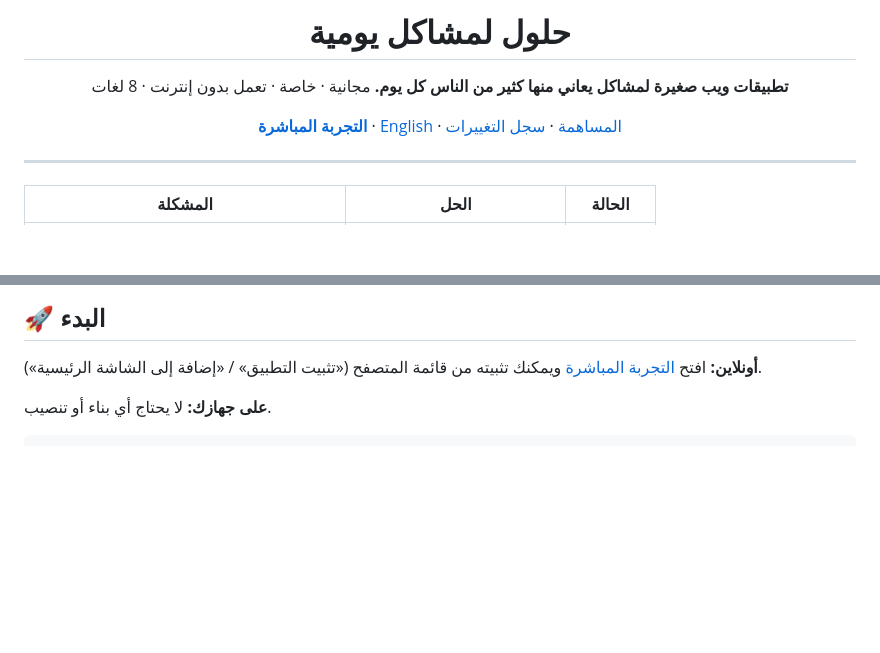
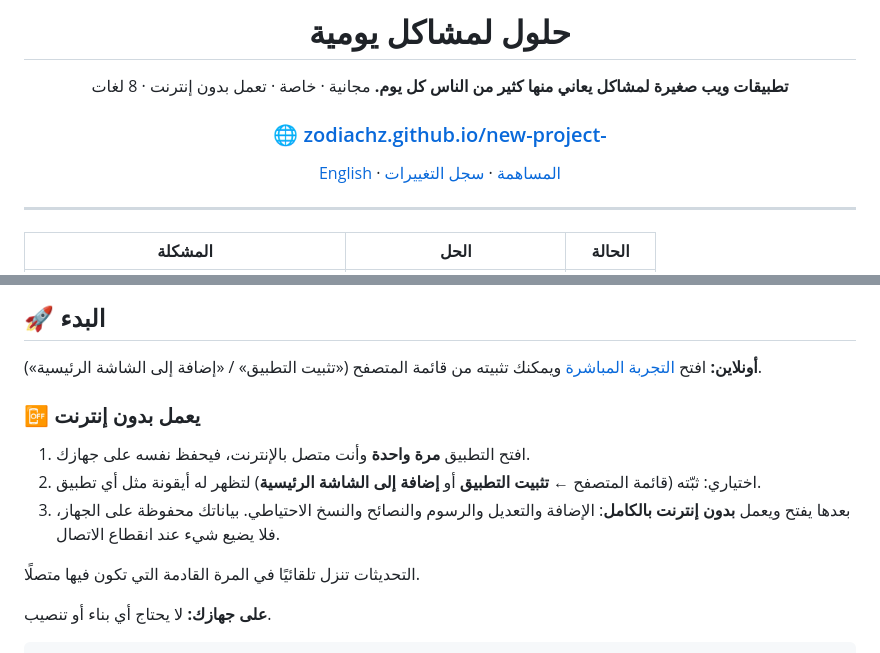
Before and after one commit to Zodiachz/Masarif-, a Markdown page: README.ar.md, 2 parts joined by grey strips. GitHub-like rendering; blank space fills up the shorter version.

Commit message:
Show the site URL at the top of the README and explain offline use

````diff
--- a/README.ar.md
+++ b/README.ar.md
@@ -9,7 +9,9 @@
 **تطبيقات ويب صغيرة لمشاكل يعاني منها كثير من الناس كل يوم.**
 مجانية · خاصة · تعمل بدون إنترنت · 8 لغات
 
-[**التجربة المباشرة**](https://zodiachz.github.io/new-project-/) · [English](README.md) · [المساهمة](CONTRIBUTING.md) · [سجل التغييرات](CHANGELOG.md)
+### 🌐 [zodiachz.github.io/new-project-](https://zodiachz.github.io/new-project-/)
+
+[English](README.md) · [المساهمة](CONTRIBUTING.md) · [سجل التغييرات](CHANGELOG.md)
 
 </div>
 
@@ -68,6 +70,14 @@
 
 **أونلاين:** افتح [التجربة المباشرة](https://zodiachz.github.io/new-project-/expenses/) ويمكنك تثبيته من قائمة المتصفح («تثبيت التطبيق» / «إضافة إلى الشاشة الرئيسية»).
 
+### 📴 يعمل بدون إنترنت
+
+1. افتح التطبيق **مرة واحدة** وأنت متصل بالإنترنت، فيحفظ نفسه على جهازك.
+2. اختياري: ثبّته (قائمة المتصفح ← **تثبيت التطبيق** أو **إضافة إلى الشاشة الرئيسية**) لتظهر له أيقونة مثل أي تطبيق.
+3. بعدها يفتح ويعمل **بدون إنترنت بالكامل**: الإضافة والتعديل والرسوم والنصائح والنسخ الاحتياطي. بياناتك محفوظة على الجهاز، فلا يضيع شيء عند انقطاع الاتصال.
+
+التحديثات تنزل تلقائيًا في المرة القادمة التي تكون فيها متصلًا.
+
 **على جهازك:** لا يحتاج أي بناء أو تنصيب.
 
 ```sh
````
Also changed, not shown: README.md (+11 -1 lines).
